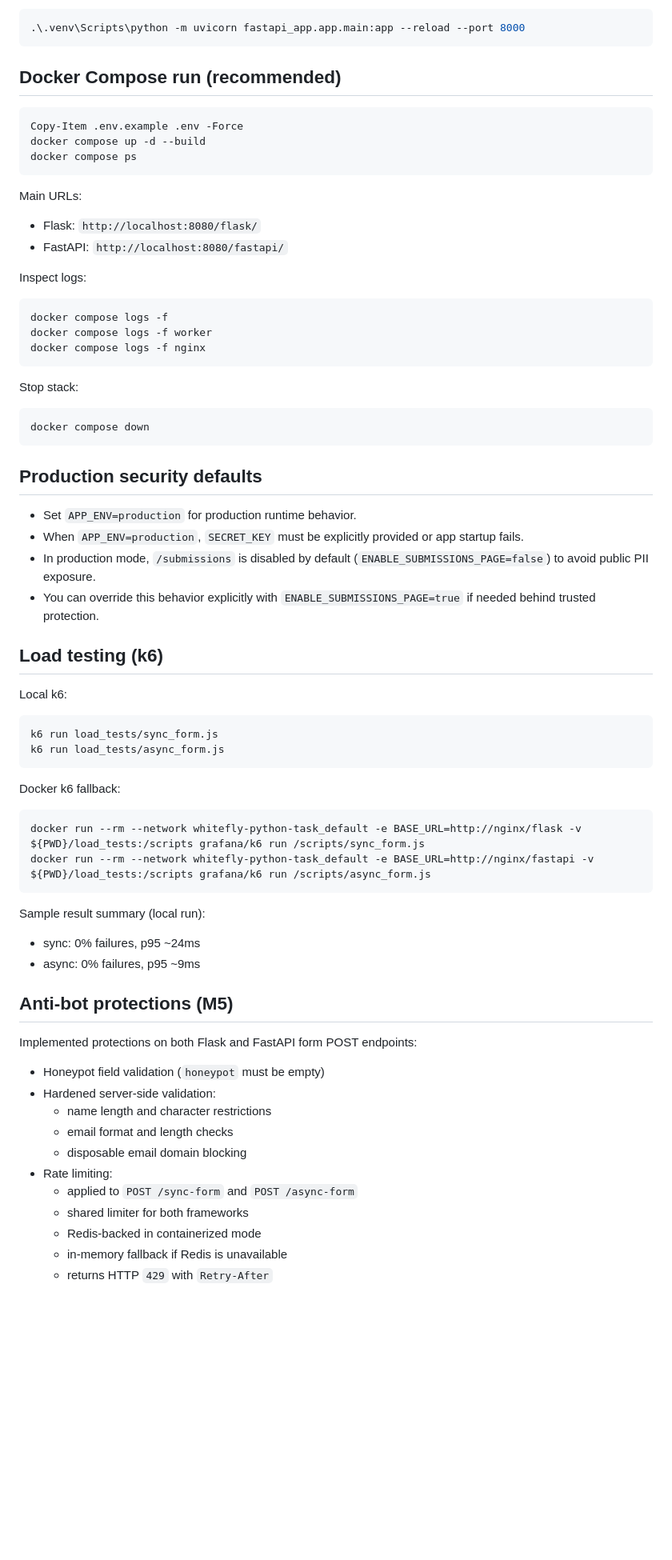
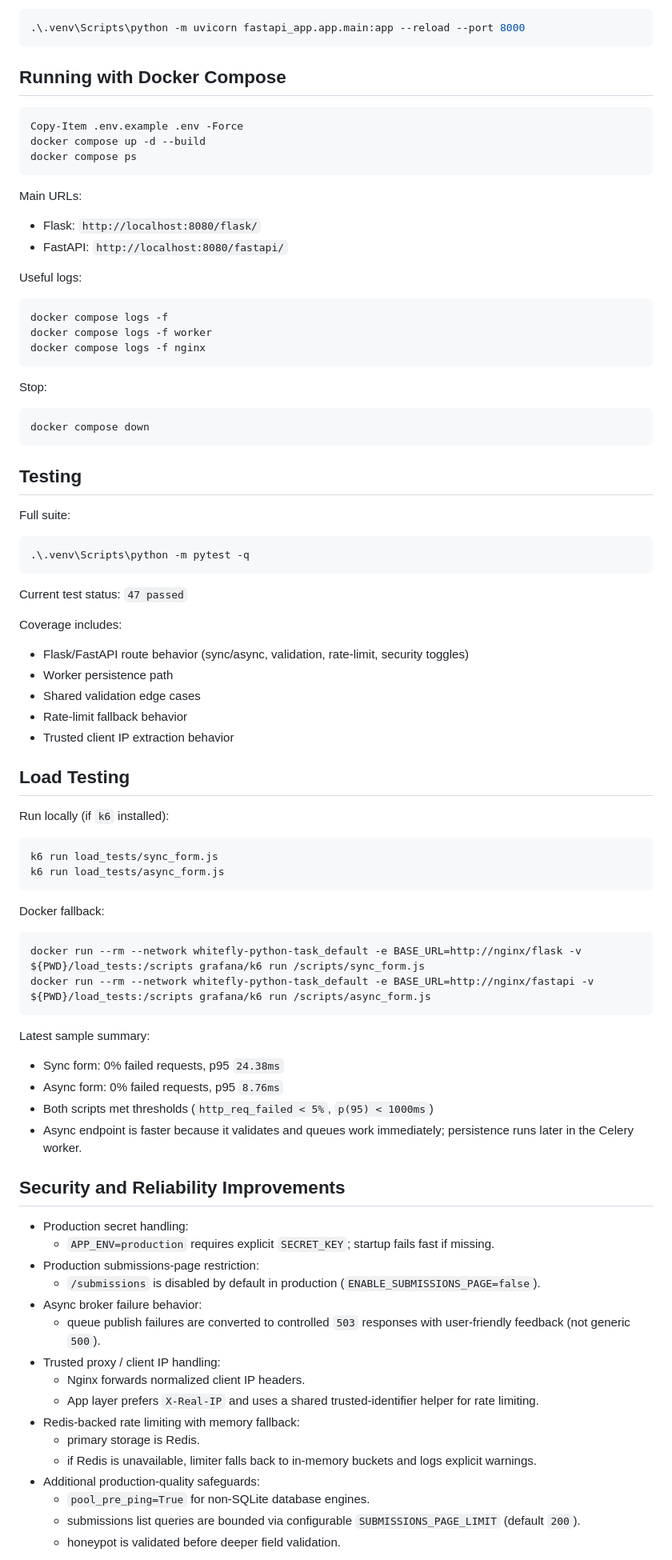
Before and after one commit to yy31104/whitefly-python-task, a Markdown page: README.md, the part around one of its changes. Shown at 80% size. Rendered like a GitHub page; blank space fills up the shorter version.

````diff
--- a/README.md
+++ b/README.md
@@ -68,7 +53,7 @@ Run FastAPI:
 .\.venv\Scripts\python -m uvicorn fastapi_app.app.main:app --reload --port 8000
 ```
 
-## Docker Compose run (recommended)
+## Running with Docker Compose
 ```powershell
 Copy-Item .env.example .env -Force
 docker compose up -d --build
@@ -79,52 +64,67 @@ Main URLs:
 - Flask: `http://localhost:8080/flask/`
 - FastAPI: `http://localhost:8080/fastapi/`
 
-Inspect logs:
+Useful logs:
 ```powershell
 docker compose logs -f
 docker compose logs -f worker
 docker compose logs -f nginx
 ```
 
-Stop stack:
+Stop:
 ```powershell
 docker compose down
 ```
 
-## Production security defaults
-- Set `APP_ENV=production` for production runtime behavior.
-- When `APP_ENV=production`, `SECRET_KEY` must be explicitly provided or app startup fails.
-- In production mode, `/submissions` is disabled by default (`ENABLE_SUBMISSIONS_PAGE=false`) to avoid public PII exposure.
-- You can override this behavior explicitly with `ENABLE_SUBMISSIONS_PAGE=true` if needed behind trusted protection.
+## Testing
+Full suite:
+```powershell
+.\.venv\Scripts\python -m pytest -q
+```
 
-## Load testing (k6)
-Local k6:
+Current test status: `47 passed`
+
+Coverage includes:
+- Flask/FastAPI route behavior (sync/async, validation, rate-limit, security toggles)
+- Worker persistence path
+- Shared validation edge cases
+- Rate-limit fallback behavior
+- Trusted client IP extraction behavior
+
+## Load Testing
+Run locally (if `k6` installed):
 ```powershell
 k6 run load_tests/sync_form.js
 k6 run load_tests/async_form.js
 ```
 
-Docker k6 fallback:
+Docker fallback:
 ```powershell
 docker run --rm --network whitefly-python-task_default -e BASE_URL=http://nginx/flask -v ${PWD}/load_tests:/scripts grafana/k6 run /scripts/sync_form.js
 docker run --rm --network whitefly-python-task_default -e BASE_URL=http://nginx/fastapi -v ${PWD}/load_tests:/scripts grafana/k6 run /scripts/async_form.js
 ```
 
-Sample result summary (local run):
-- sync: 0% failures, p95 ~24ms
-- async: 0% failures, p95 ~9ms
+Latest sample summary:
+- Sync form: 0% failed requests, p95 `24.38ms`
+- Async form: 0% failed requests, p95 `8.76ms`
+- Both scripts met thresholds (`http_req_failed < 5%`, `p(95) < 1000ms`)
+- Async endpoint is faster because it validates and queues work immediately; persistence runs later in the Celery worker.
 
-## Anti-bot protections (M5)
-Implemented protections on both Flask and FastAPI form POST endpoints:
-- Honeypot field validation (`honeypot` must be empty)
-- Hardened server-side validation:
-  - name length and character restrictions
-  - email format and length checks
-  - disposable email domain blocking
-- Rate limiting:
-  - applied to `POST /sync-form` and `POST /async-form`
-  - shared limiter for both frameworks
-  - Redis-backed in containerized mode
-  - in-memory fallback if Redis is unavailable
-  - returns HTTP `429` with `Retry-After`
+## Security and Reliability Improvements
+- Production secret handling:
+  - `APP_ENV=production` requires explicit `SECRET_KEY`; startup fails fast if missing.
+- Production submissions-page restriction:
+  - `/submissions` is disabled by default in production (`ENABLE_SUBMISSIONS_PAGE=false`).
+- Async broker failure behavior:
+  - queue publish failures are converted to controlled `503` responses with user-friendly feedback (not generic `500`).
+- Trusted proxy / client IP handling:
+  - Nginx forwards normalized client IP headers.
+  - App layer prefers `X-Real-IP` and uses a shared trusted-identifier helper for rate limiting.
+- Redis-backed rate limiting with memory fallback:
+  - primary storage is Redis.
+  - if Redis is unavailable, limiter falls back to in-memory buckets and logs explicit warnings.
+- Additional production-quality safeguards:
+  - `pool_pre_ping=True` for non-SQLite database engines.
+  - submissions list queries are bounded via configurable `SUBMISSIONS_PAGE_LIMIT` (default `200`).
+  - honeypot is validated before deeper field validation.
 
````
Also changed, not shown: other parts of README.md (+41 -62 lines).
